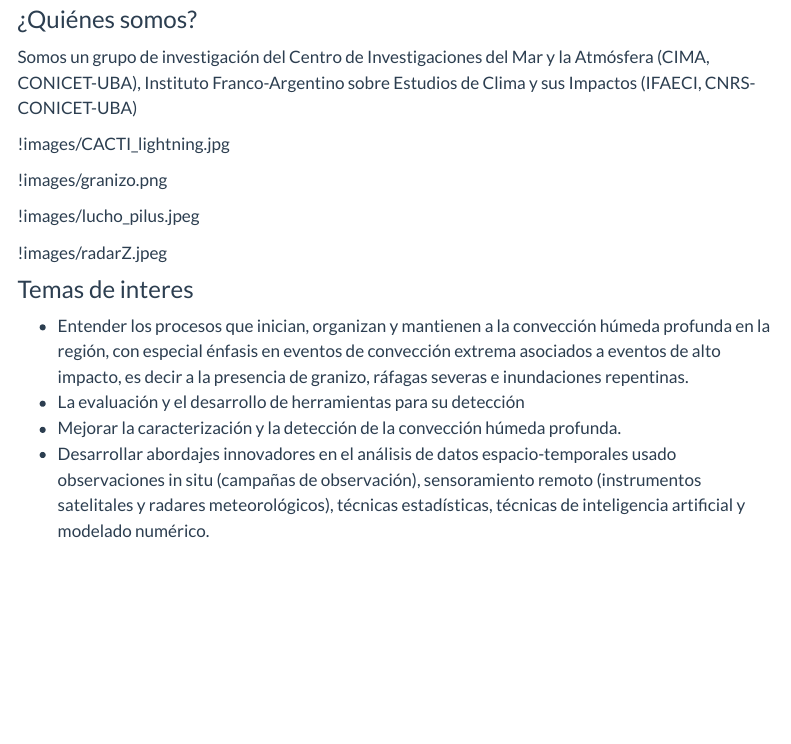
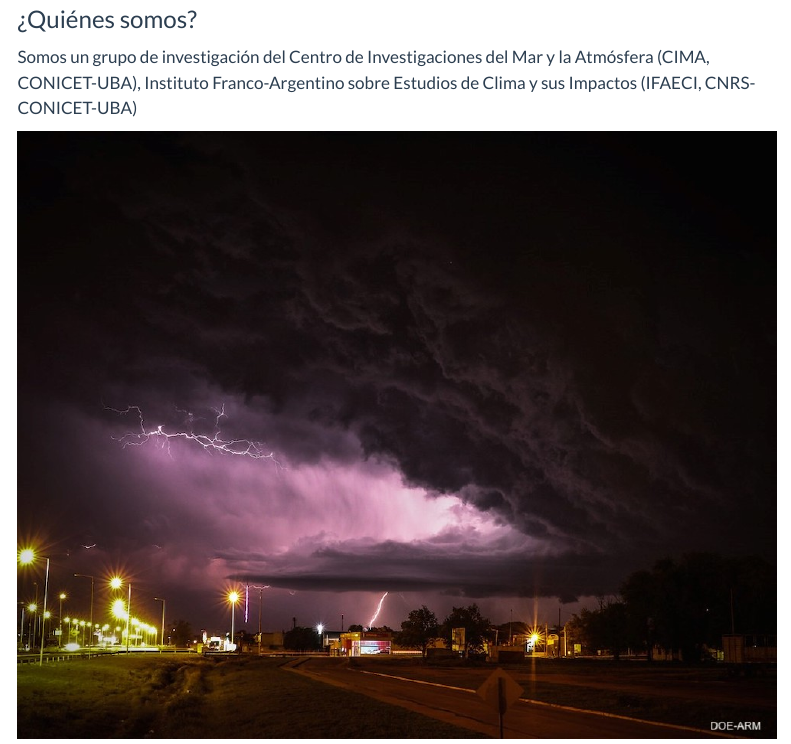
Before and after one commit to conveccionAR/conveccionAR.github.io, a Quarto document (index.qmd): the page in a window 1100 px wide, from 340 px down. Rendered offline with R 4.5, knitr and Pandoc in place of Quarto, with nearby package versions; menus at the side of the page are left out.

Commit message:
Fix figures and quarto render

```diff
--- a/index.qmd
+++ b/index.qmd
@@ -13,13 +13,13 @@ Somos un grupo de investigación del Centro de Investigaciones del Mar y la Atm
 
 ::: {layout-nrow=2}
 
-!images/CACTI_lightning.jpg
+![](images/CACTI_lightning.jpg)
 
-!images/granizo.png
+![](images/granizo.png)
 
-!images/lucho_pilus.jpeg
+![](images/lucho_pilus.jpeg)
 
-!images/radarZ.jpeg
+![](images/radarZ.jpeg)
 
 :::
 
```
Also changed, not shown: docs/search.json, 17 other files.
